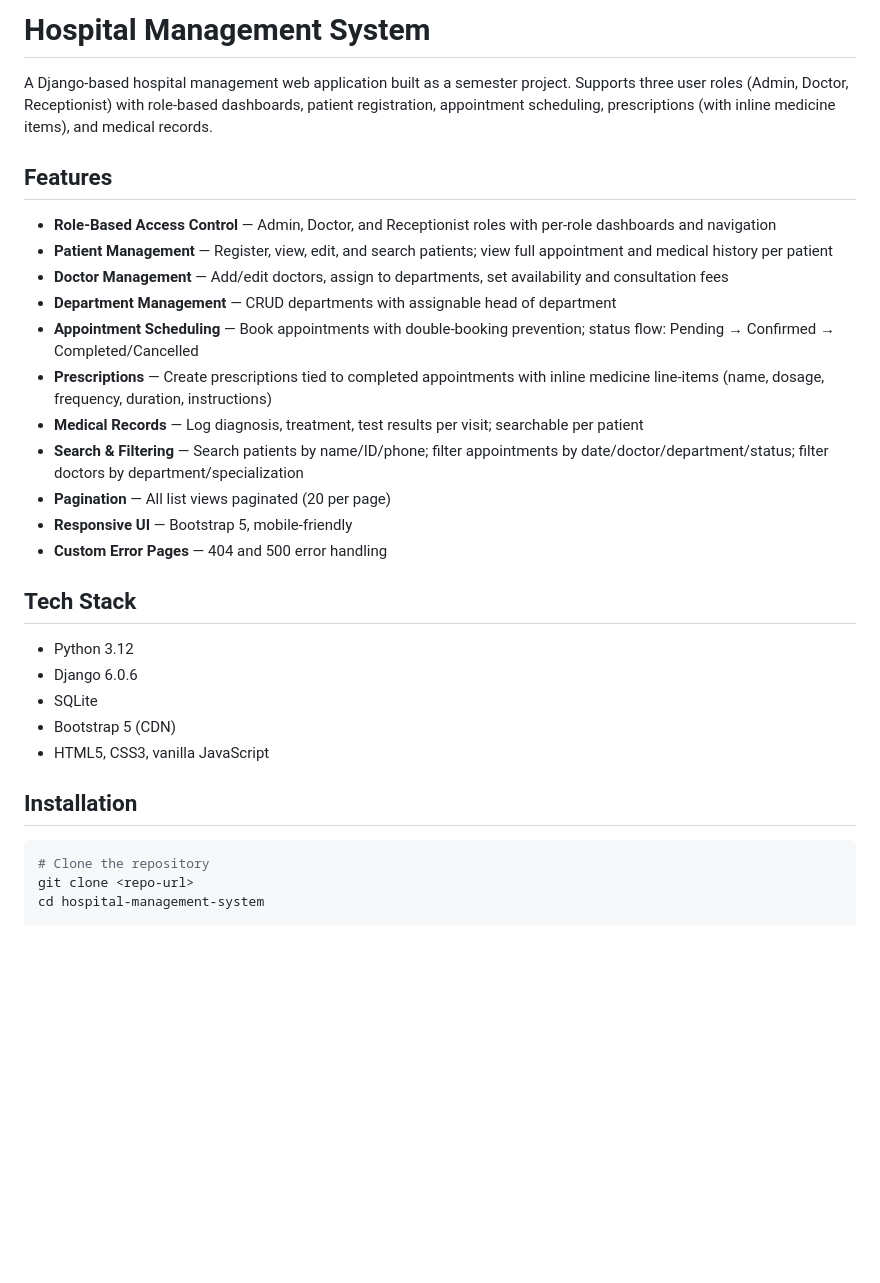
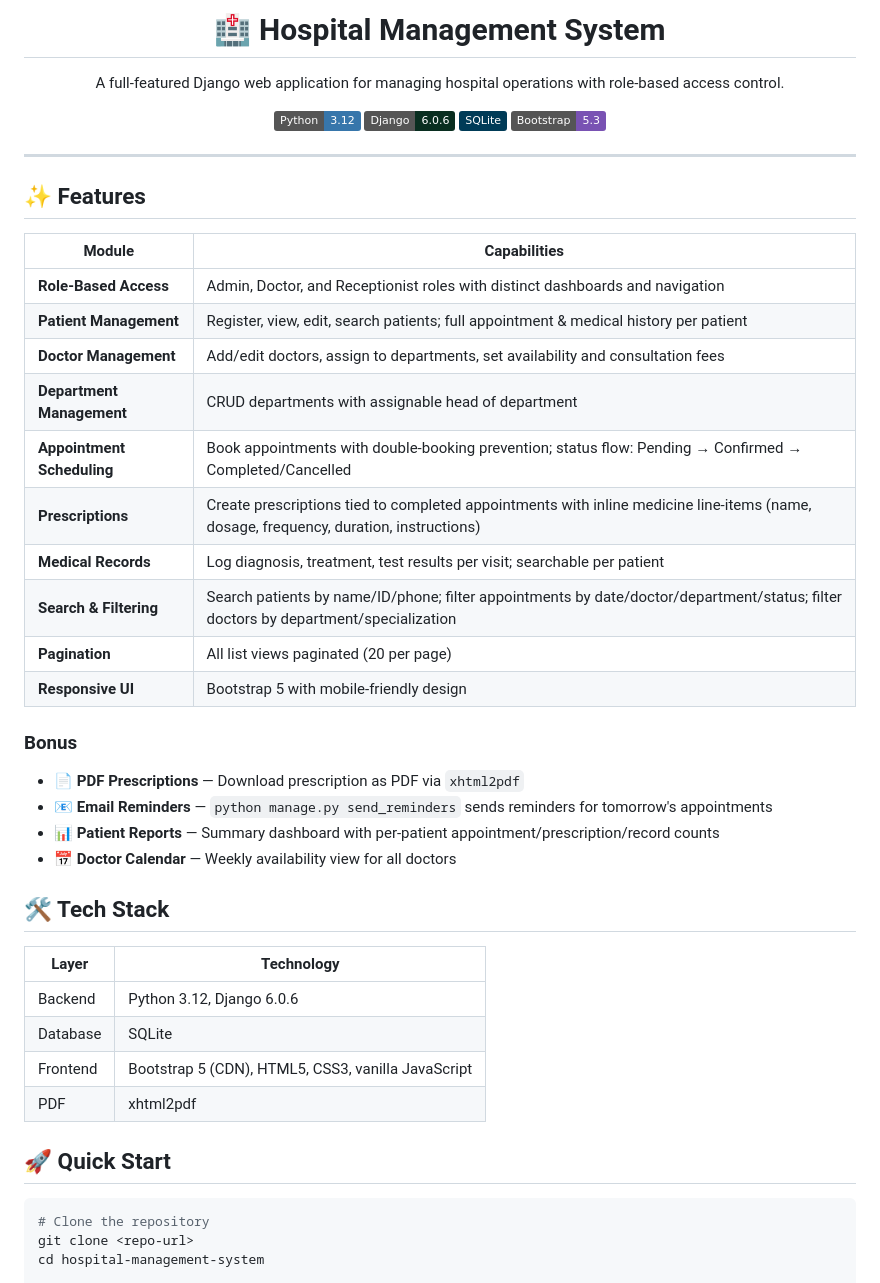
Before and after one commit to arqam66/digitech_final_test, a Markdown page: README.md, the part around one of its changes. Drawn GitHub-style; badges without logos; blank space fills up the shorter version.

Commit message:
Professional README with badges, tables, emoji icons

````diff
--- a/README.md
+++ b/README.md
@@ -1,30 +1,49 @@
-# Hospital Management System
+<div align="center">
+  <h1>🏥 Hospital Management System</h1>
+  <p>A full-featured Django web application for managing hospital operations with role-based access control.</p>
 
-A Django-based hospital management web application built as a semester project. Supports three user roles (Admin, Doctor, Receptionist) with role-based dashboards, patient registration, appointment scheduling, prescriptions (with inline medicine items), and medical records.
+  <p>
+    <img src="https://img.shields.io/badge/Python-3.12-3776AB?logo=python&logoColor=white" alt="Python">
+    <img src="https://img.shields.io/badge/Django-6.0.6-092E20?logo=django&logoColor=white" alt="Django">
+    <img src="https://img.shields.io/badge/SQLite-003B57?logo=sqlite&logoColor=white" alt="SQLite">
+    <img src="https://img.shields.io/badge/Bootstrap-5.3-7952B3?logo=bootstrap&logoColor=white" alt="Bootstrap">
+  </p>
+</div>
 
-## Features
+---
 
-- **Role-Based Access Control** — Admin, Doctor, and Receptionist roles with per-role dashboards and navigation
-- **Patient Management** — Register, view, edit, and search patients; view full appointment and medical history per patient
-- **Doctor Management** — Add/edit doctors, assign to departments, set availability and consultation fees
-- **Department Management** — CRUD departments with assignable head of department
-- **Appointment Scheduling** — Book appointments with double-booking prevention; status flow: Pending → Confirmed → Completed/Cancelled
-- **Prescriptions** — Create prescriptions tied to completed appointments with inline medicine line-items (name, dosage, frequency, duration, instructions)
-- **Medical Records** — Log diagnosis, treatment, test results per visit; searchable per patient
-- **Search & Filtering** — Search patients by name/ID/phone; filter appointments by date/doctor/department/status; filter doctors by department/specialization
-- **Pagination** — All list views paginated (20 per page)
-- **Responsive UI** — Bootstrap 5, mobile-friendly
-- **Custom Error Pages** — 404 and 500 error handling
+## ✨ Features
 
-## Tech Stack
+| Module | Capabilities |
+|--------|-------------|
+| **Role-Based Access** | Admin, Doctor, and Receptionist roles with distinct dashboards and navigation |
+| **Patient Management** | Register, view, edit, search patients; full appointment & medical history per patient |
+| **Doctor Management** | Add/edit doctors, assign to departments, set availability and consultation fees |
+| **Department Management** | CRUD departments with assignable head of department |
+| **Appointment Scheduling** | Book appointments with double-booking prevention; status flow: Pending → Confirmed → Completed/Cancelled |
+| **Prescriptions** | Create prescriptions tied to completed appointments with inline medicine line-items (name, dosage, frequency, duration, instructions) |
+| **Medical Records** | Log diagnosis, treatment, test results per visit; searchable per patient |
+| **Search & Filtering** | Search patients by name/ID/phone; filter appointments by date/doctor/department/status; filter doctors by department/specialization |
+| **Pagination** | All list views paginated (20 per page) |
+| **Responsive UI** | Bootstrap 5 with mobile-friendly design |
 
-- Python 3.12
-- Django 6.0.6
-- SQLite
-- Bootstrap 5 (CDN)
-- HTML5, CSS3, vanilla JavaScript
+### Bonus
 
-## Installation
+- 📄 **PDF Prescriptions** — Download prescription as PDF via `xhtml2pdf`
+- 📧 **Email Reminders** — `python manage.py send_reminders` sends reminders for tomorrow's appointments
+- 📊 **Patient Reports** — Summary dashboard with per-patient appointment/prescription/record counts
+- 📅 **Doctor Calendar** — Weekly availability view for all doctors
+
+## 🛠 Tech Stack
+
+| Layer | Technology |
+|-------|-----------|
+| Backend | Python 3.12, Django 6.0.6 |
+| Database | SQLite |
+| Frontend | Bootstrap 5 (CDN), HTML5, CSS3, vanilla JavaScript |
+| PDF | xhtml2pdf |
+
+## 🚀 Quick Start
 
 ```bash
 # Clone the repository
````
Also changed, not shown: other parts of README.md (+41 -50 lines).
